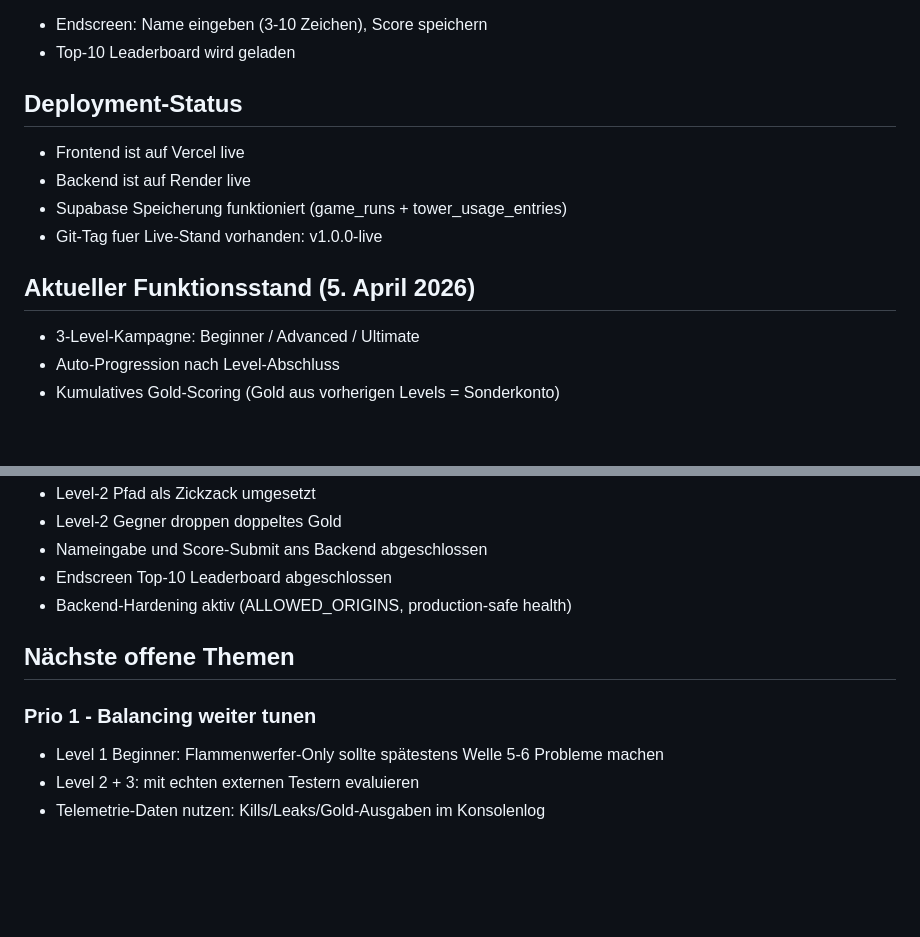
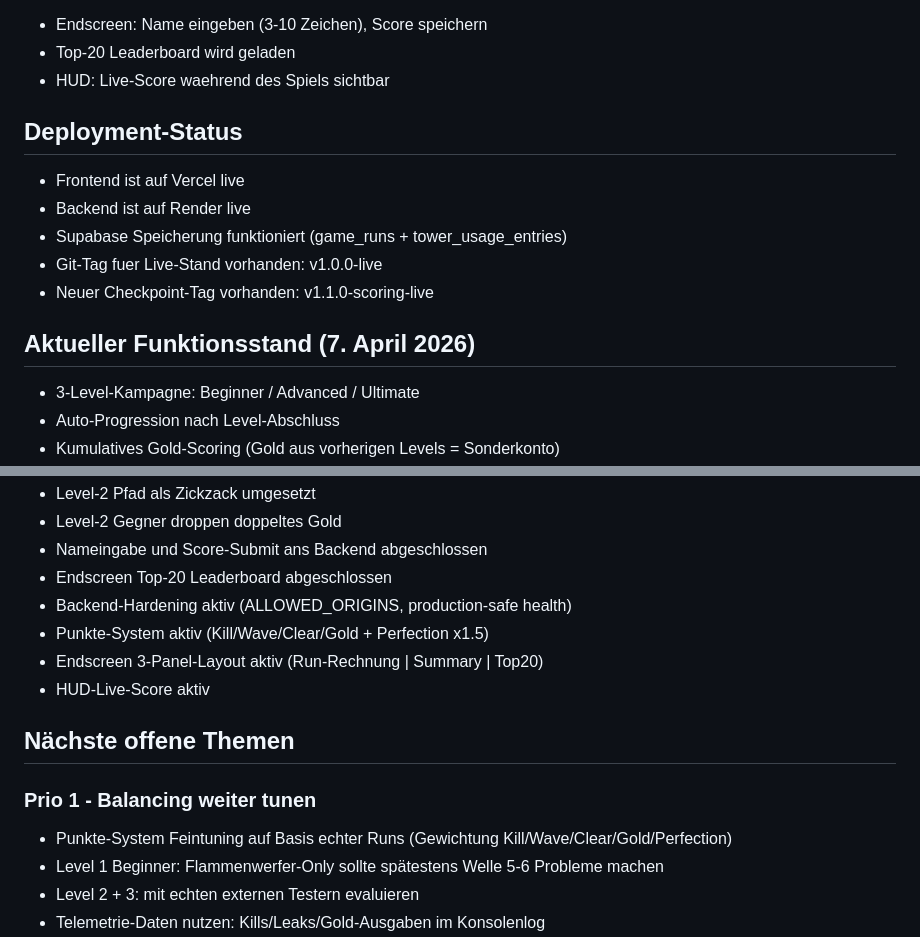
Before and after one commit to petertuete/steampunkTowerDefense, a Markdown page: RESUME_NEXT_STEPS.md, 2 parts joined by grey strips. Rendered like a GitHub page; blank space fills up the shorter version.

```diff
--- a/RESUME_NEXT_STEPS.md
+++ b/RESUME_NEXT_STEPS.md
@@ -23,15 +23,17 @@ Sprich mich im lockeren Du-Stil an, und ich nenne dich Copilot.
    - Flammenwerfer: rote Linie beim Schuss sichtbar, Nachbrennen bei Radius-Verlassen
    - Tesla: blauer Blitz-Flash beim Schuss
   - Endscreen: Name eingeben (3-10 Zeichen), Score speichern
-  - Top-10 Leaderboard wird geladen
+  - Top-20 Leaderboard wird geladen
+  - HUD: Live-Score waehrend des Spiels sichtbar
 
 ## Deployment-Status
 - Frontend ist auf Vercel live
 - Backend ist auf Render live
 - Supabase Speicherung funktioniert (game_runs + tower_usage_entries)
 - Git-Tag fuer Live-Stand vorhanden: v1.0.0-live
+- Neuer Checkpoint-Tag vorhanden: v1.1.0-scoring-live
 
-## Aktueller Funktionsstand (5. April 2026)
+## Aktueller Funktionsstand (7. April 2026)
 - 3-Level-Kampagne: Beginner / Advanced / Ultimate
 - Auto-Progression nach Level-Abschluss
 - Kumulatives Gold-Scoring (Gold aus vorherigen Levels = Sonderkonto)
@@ -53,12 +55,16 @@ Sprich mich im lockeren Du-Stil an, und ich nenne dich Copilot.
 - Level-2 Pfad als Zickzack umgesetzt
 - Level-2 Gegner droppen doppeltes Gold
 - Nameingabe und Score-Submit ans Backend abgeschlossen
-- Endscreen Top-10 Leaderboard abgeschlossen
+- Endscreen Top-20 Leaderboard abgeschlossen
 - Backend-Hardening aktiv (ALLOWED_ORIGINS, production-safe health)
+- Punkte-System aktiv (Kill/Wave/Clear/Gold + Perfection x1.5)
+- Endscreen 3-Panel-Layout aktiv (Run-Rechnung | Summary | Top20)
+- HUD-Live-Score aktiv
 
 ## Nächste offene Themen
 
 ### Prio 1 - Balancing weiter tunen
+- Punkte-System Feintuning auf Basis echter Runs (Gewichtung Kill/Wave/Clear/Gold/Perfection)
 - Level 1 Beginner: Flammenwerfer-Only sollte spätestens Welle 5-6 Probleme machen
 - Level 2 + 3: mit echten externen Testern evaluieren
 - Telemetrie-Daten nutzen: Kills/Leaks/Gold-Ausgaben im Konsolenlog
```
Also changed, not shown: HANDOVER_STATUS.md (+22 -1 lines).
